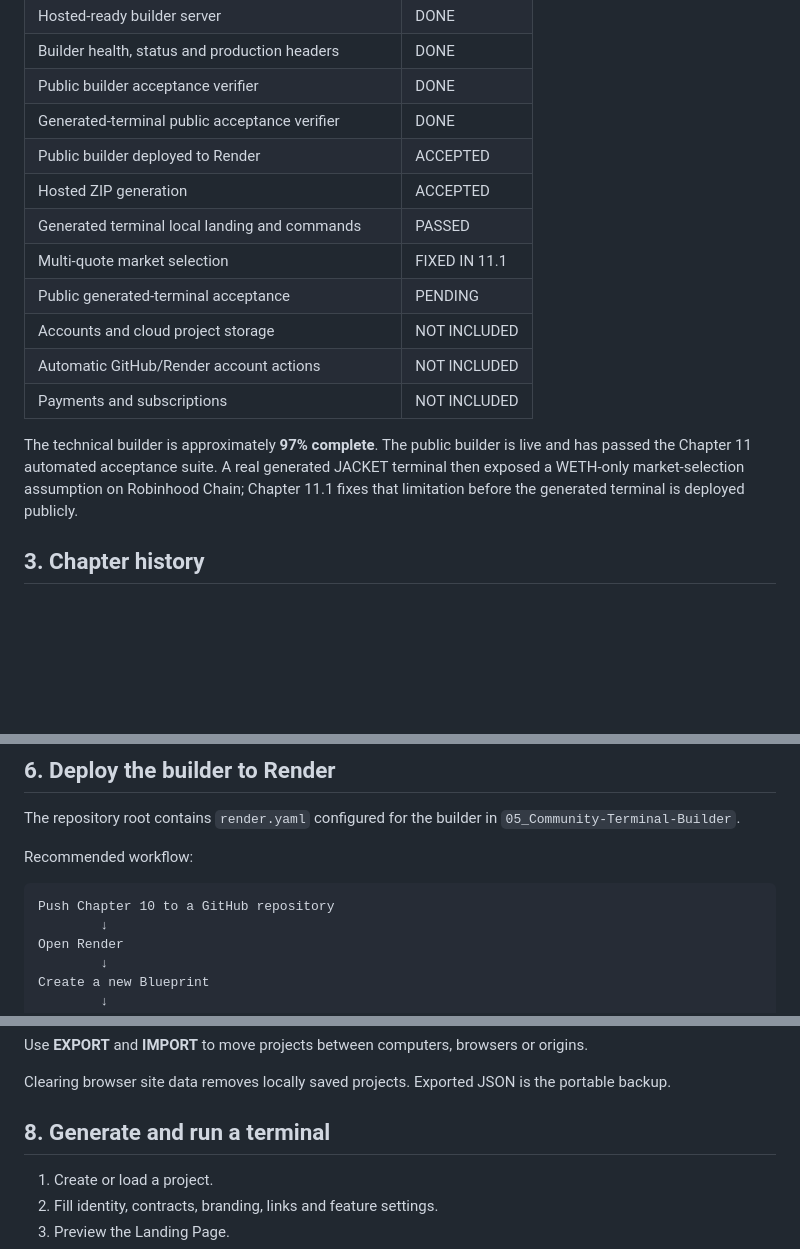
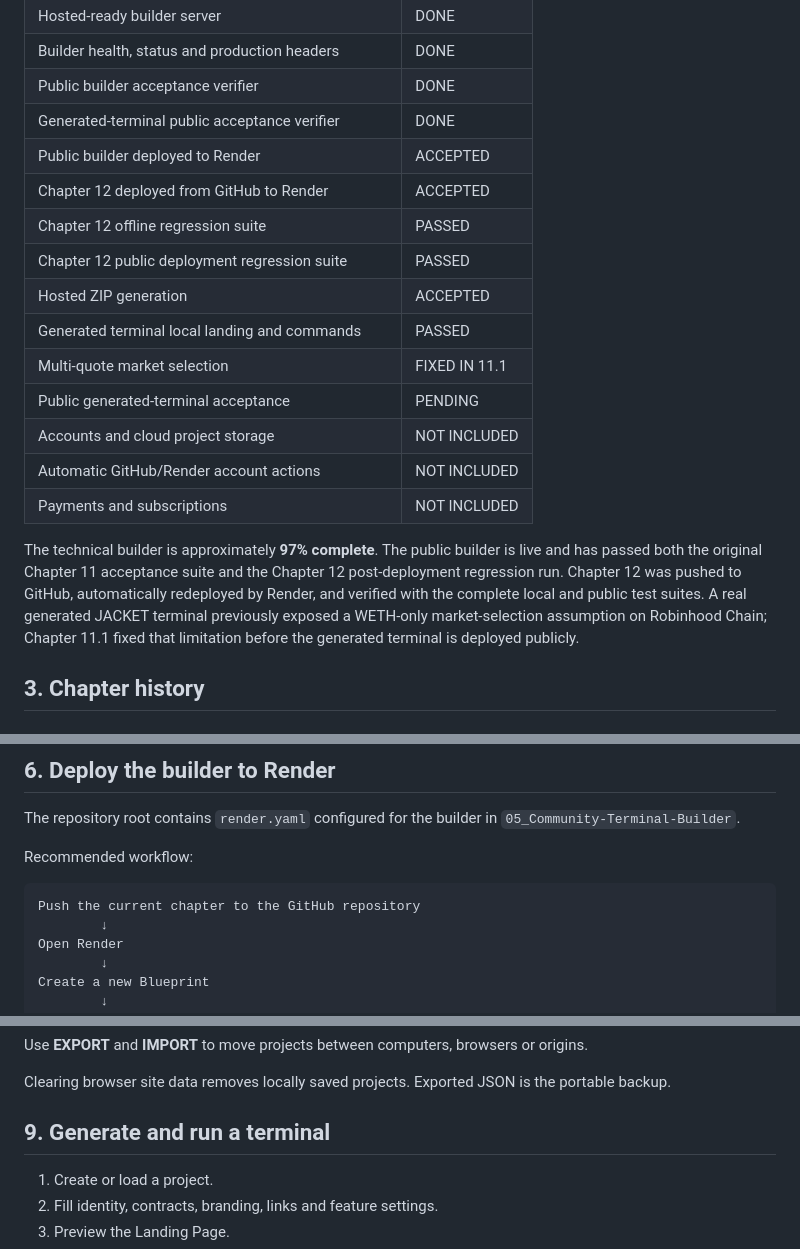
Before and after one commit to gokalp3983-commits/community-terminal-builder, a Markdown page: README.md, 3 parts joined by grey strips. GitHub-like rendering; blank space fills up the shorter version.

````diff
--- a/README.md
+++ b/README.md
@@ -48,6 +48,9 @@ All enabled pages share one server, one domain and one public port.
 | Public builder acceptance verifier | DONE |
 | Generated-terminal public acceptance verifier | DONE |
 | Public builder deployed to Render | ACCEPTED |
+| Chapter 12 deployed from GitHub to Render | ACCEPTED |
+| Chapter 12 offline regression suite | PASSED |
+| Chapter 12 public deployment regression suite | PASSED |
 | Hosted ZIP generation | ACCEPTED |
 | Generated terminal local landing and commands | PASSED |
 | Multi-quote market selection | FIXED IN 11.1 |
@@ -56,7 +59,7 @@ All enabled pages share one server, one domain and one public port.
 | Automatic GitHub/Render account actions | NOT INCLUDED |
 | Payments and subscriptions | NOT INCLUDED |
 
-The technical builder is approximately **97% complete**. The public builder is live and has passed the Chapter 11 automated acceptance suite. A real generated JACKET terminal then exposed a WETH-only market-selection assumption on Robinhood Chain; Chapter 11.1 fixes that limitation before the generated terminal is deployed publicly.
+The technical builder is approximately **97% complete**. The public builder is live and has passed both the original Chapter 11 acceptance suite and the Chapter 12 post-deployment regression run. Chapter 12 was pushed to GitHub, automatically redeployed by Render, and verified with the complete local and public test suites. A real generated JACKET terminal previously exposed a WETH-only market-selection assumption on Robinhood Chain; Chapter 11.1 fixed that limitation before the generated terminal is deployed publicly.
 
 ## 3. Chapter history
 
@@ -259,7 +262,7 @@ The repository root contains `render.yaml` configured for the builder in `05_Com
 Recommended workflow:
 
 ```text
-Push Chapter 10 to a GitHub repository
+Push the current chapter to the GitHub repository
         ↓
 Open Render
         ↓
@@ -372,7 +375,7 @@ Use **EXPORT** and **IMPORT** to move projects between computers, browsers or or
 
 Clearing browser site data removes locally saved projects. Exported JSON is the portable backup.
 
-## 8. Generate and run a terminal
+## 9. Generate and run a terminal
 
 1. Create or load a project.
 2. Fill identity, contracts, branding, links and feature settings.
````
Also changed, not shown: other parts of README.md (+32 -12 lines).
